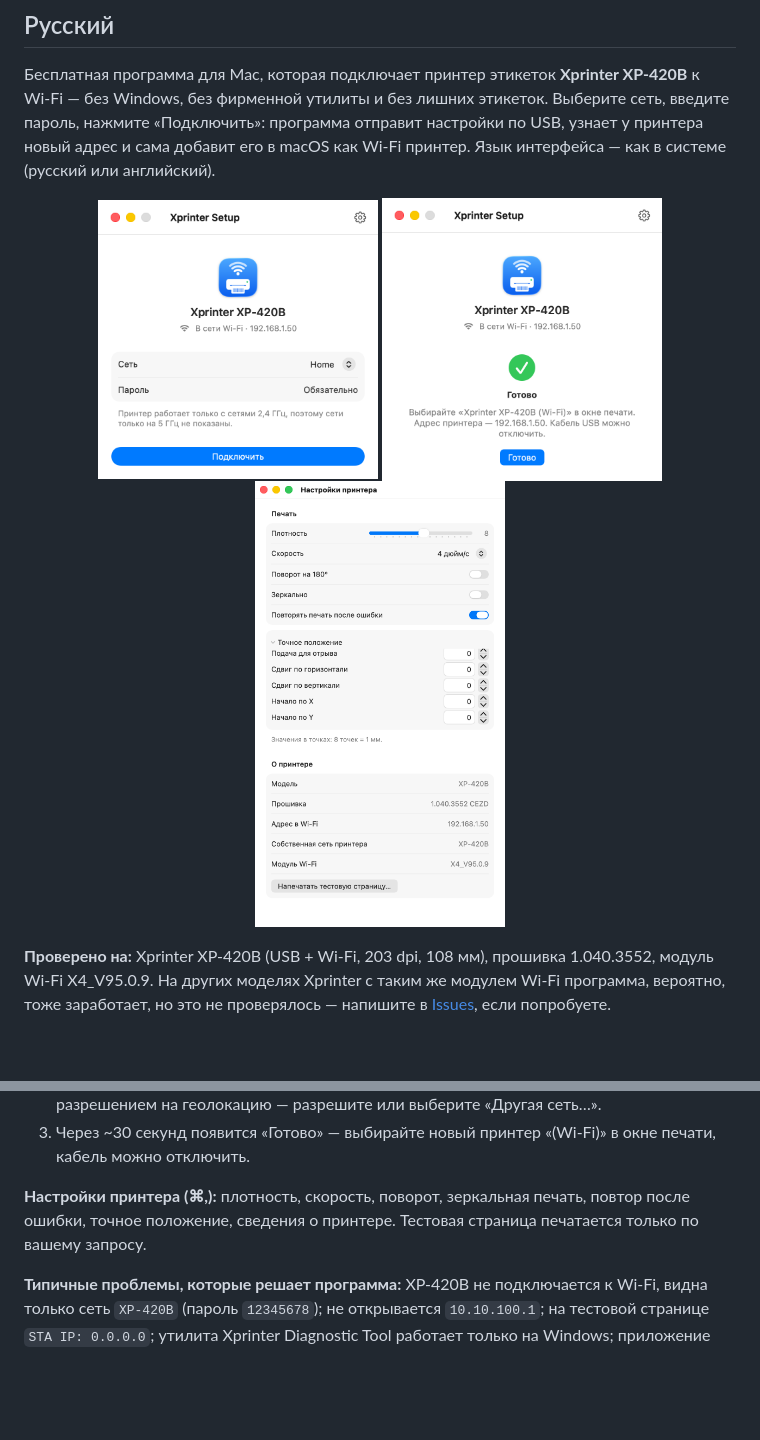
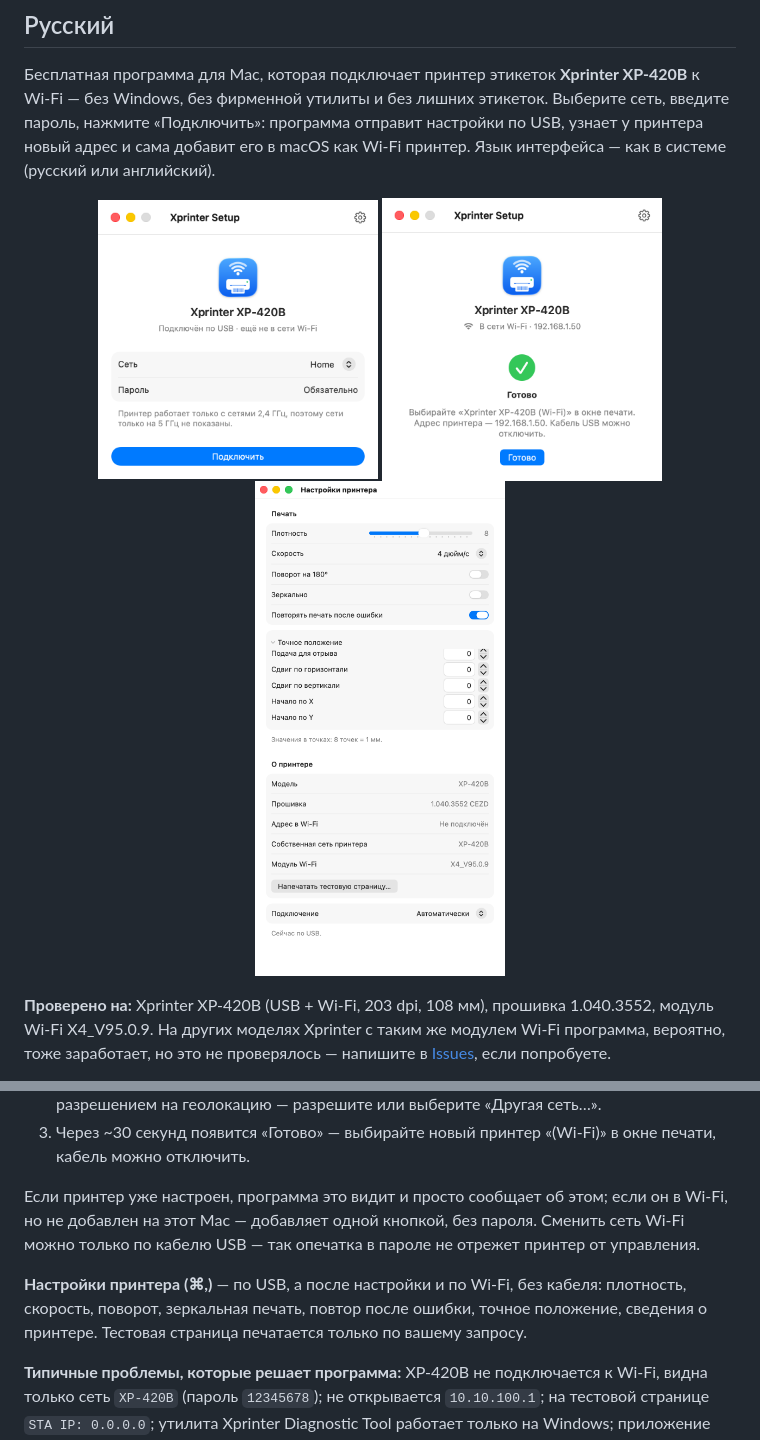
Before and after one commit to docsly-org/xprinter-wifi-mac, a Markdown page: README.md, 2 parts joined by grey strips. Rendered like a GitHub page; pictures changed too: Screenshots/settings-ru.png, Screenshots/setup-ru.png; blank space fills up the shorter version.

```diff
--- a/README.md
+++ b/README.md
@@ -104,7 +106,9 @@ This is a free, unofficial project, not affiliated with Xprinter. It is provided
 2. Выберите сеть, введите пароль, нажмите «Подключить». Принтер работает **только с 2,4 ГГц**, поэтому сети только на 5 ГГц не показаны. Список сетей macOS показывает только с разрешением на геолокацию — разрешите или выберите «Другая сеть…».
 3. Через ~30 секунд появится «Готово» — выбирайте новый принтер «(Wi-Fi)» в окне печати, кабель можно отключить.
 
-**Настройки принтера (⌘,):** плотность, скорость, поворот, зеркальная печать, повтор после ошибки, точное положение, сведения о принтере. Тестовая страница печатается только по вашему запросу.
+Если принтер уже настроен, программа это видит и просто сообщает об этом; если он в Wi‑Fi, но не добавлен на этот Mac — добавляет одной кнопкой, без пароля. Сменить сеть Wi‑Fi можно только по кабелю USB — так опечатка в пароле не отрежет принтер от управления.
+
+**Настройки принтера (⌘,)** — по USB, а после настройки и по Wi‑Fi, без кабеля: плотность, скорость, поворот, зеркальная печать, повтор после ошибки, точное положение, сведения о принтере. Тестовая страница печатается только по вашему запросу.
 
 **Типичные проблемы, которые решает программа:** XP-420B не подключается к Wi‑Fi, видна только сеть `XP-420B` (пароль `12345678`); не открывается `10.10.100.1`; на тестовой странице `STA IP: 0.0.0.0`; утилита Xprinter Diagnostic Tool работает только на Windows; приложение Print Label не находит принтер; как настроить Wi‑Fi принтера этикеток Xprinter на MacBook.
 
```
Also changed, not shown: other parts of README.md (+3 -1 lines), Screenshots/settings-en.png, Screenshots/setup-en.png, 13 other files.
